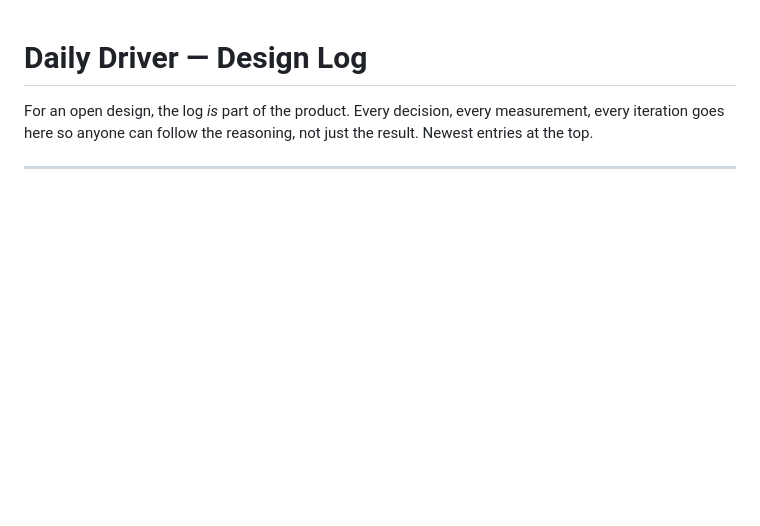
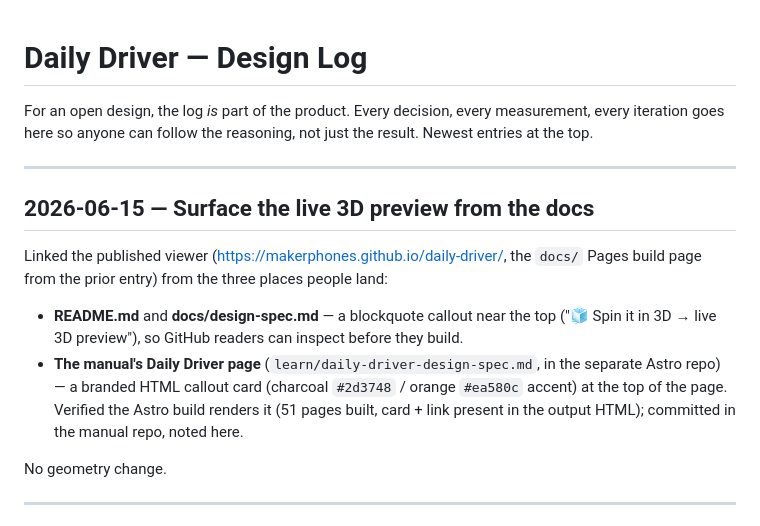
Before and after one commit to makerphones/daily-driver, a Markdown page: docs/DESIGN-LOG.md, the part around the change. Rendered like a GitHub page; blank space fills up the shorter version.

Commit message:
Link the live 3D preview from README + design-spec
Blockquote callout near the top of README.md and docs/design-spec.md pointing to
the published viewer (makerphones.github.io/daily-driver) so readers can spin the
assembly before building. DESIGN-LOG note. No geometry change.

Co-Authored-By: Claude Opus 4.8 (1M context) <noreply@anthropic.com>

```diff
--- a/docs/DESIGN-LOG.md
+++ b/docs/DESIGN-LOG.md
@@ -3,6 +3,24 @@
 For an open design, the log *is* part of the product. Every decision, every
 measurement, every iteration goes here so anyone can follow the reasoning, not
 just the result. Newest entries at the top.
+
+---
+
+## 2026-06-15 — Surface the live 3D preview from the docs
+
+Linked the published viewer (<https://makerphones.github.io/daily-driver/>, the
+`docs/` Pages build page from the prior entry) from the three places people land:
+
+- **README.md** and **docs/design-spec.md** — a blockquote callout near the top
+  ("🧊 Spin it in 3D → live 3D preview"), so GitHub readers can inspect before they
+  build.
+- **The manual's Daily Driver page** (`learn/daily-driver-design-spec.md`, in the
+  separate Astro repo) — a branded HTML callout card (charcoal `#2d3748` / orange
+  `#ea580c` accent) at the top of the page. Verified the Astro build renders it
+  (51 pages built, card + link present in the output HTML); committed in the
+  manual repo, noted here.
+
+No geometry change.
 
 ---
 
```
Also changed, not shown: README.md (+3 -0 lines), docs/design-spec.md (+3 -0 lines).
